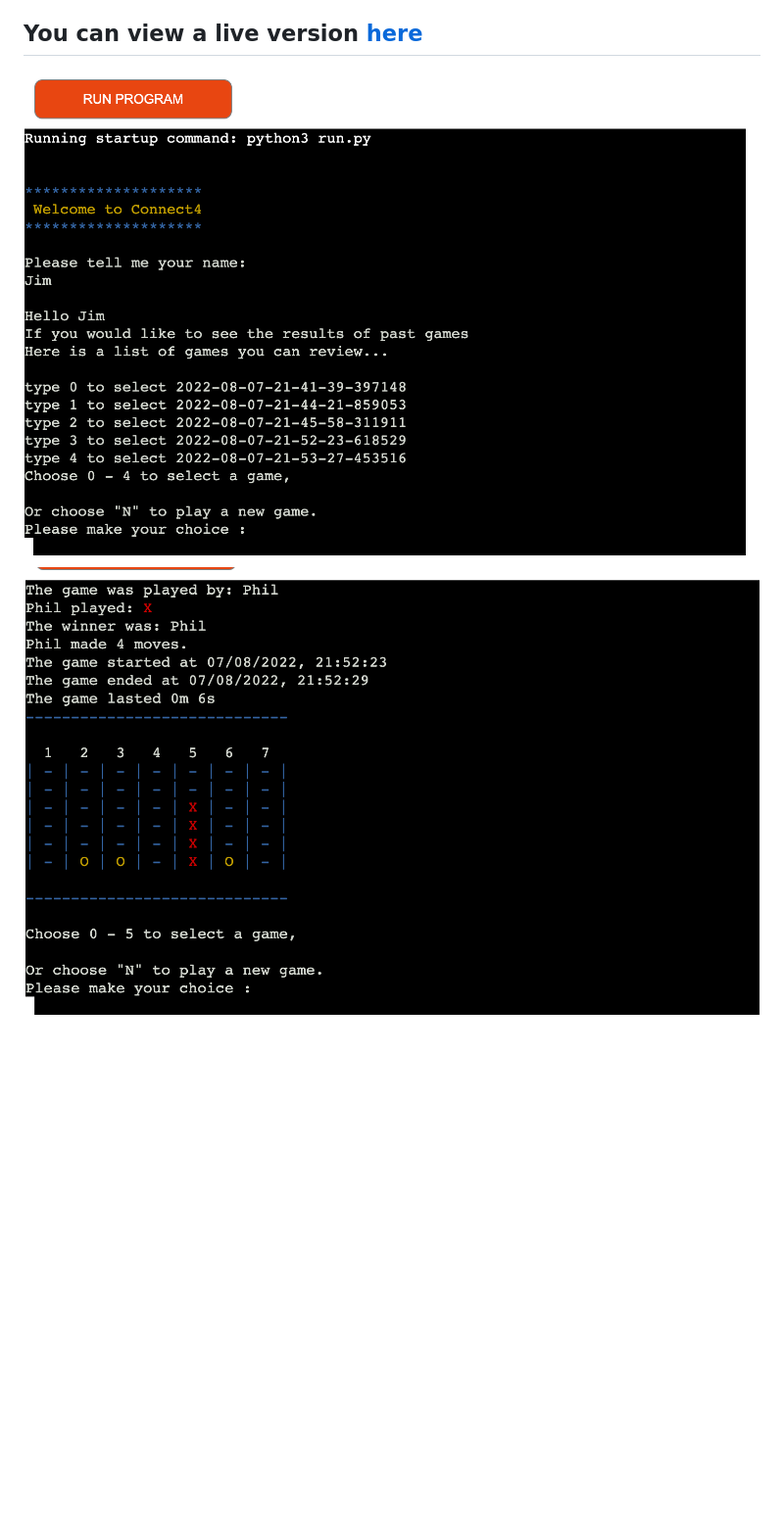
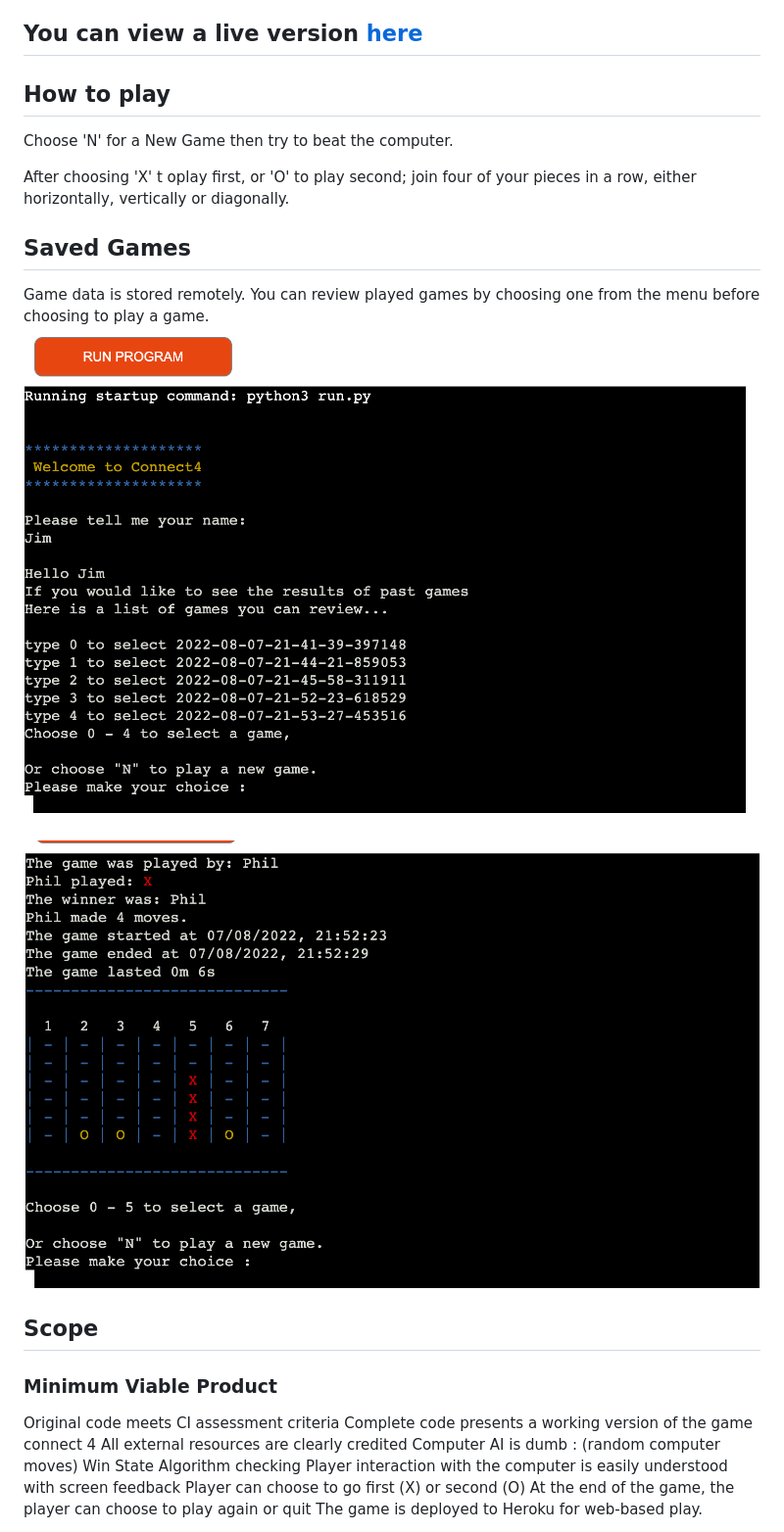
Before and after one commit to mikerae/connect4, a Markdown page: README.md, the part around the change printed below. Shown: that part at 98% size. Rendered like a GitHub page; blank space fills up the shorter version.

Commit message:
Add content to Readme

```diff
--- a/README.md
+++ b/README.md
@@ -7,5 +7,27 @@ Written in python, developed on GitPod and Git Hub and deployed via Heroku.
 
 ## You can view a live version [here](https://connect4-mr.herokuapp.com/)
 
-![intro](/assets/images/intro.png)
-![intro](/assets/images/game_data.png)
+## How to play
+Choose 'N' for a New Game then try to beat the computer.
+
+After choosing 'X' t oplay first, or 'O' to play second; join four of your pieces in a row, either horizontally, vertically or diagonally.
+
+## Saved Games
+Game data is stored remotely.
+You can review played games by choosing one from the menu before choosing to play a game.
+![saved games](/assets/images/intro.png)
+
+![m](/assets/images/game_data.png)
+
+## Scope
+### Minimum Viable Product
+Original code meets CI assessment criteria
+Complete code presents a working version of the game connect 4
+All external resources are clearly credited
+Computer AI is dumb : (random computer moves)
+Win State Algorithm checking
+Player interaction with the computer is easily understood with screen feedback
+Player can choose to go first (X) or second (O)
+At the end of the game, the player can choose to play again or quit
+The game is deployed to Heroku for web-based play.
+
```
Also changed, not shown: other parts of README.md (+39 -0 lines), assets/images/connect4-flow-chart.png (added).
